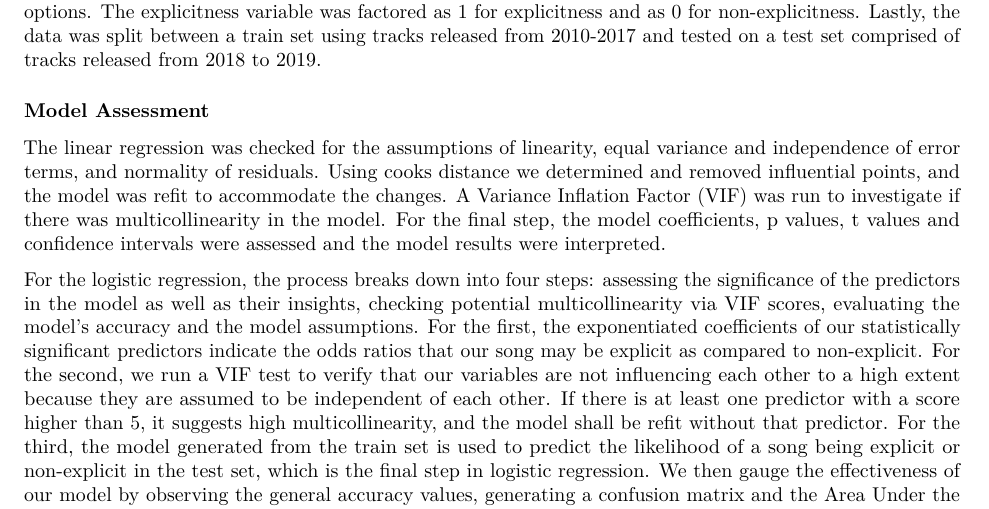
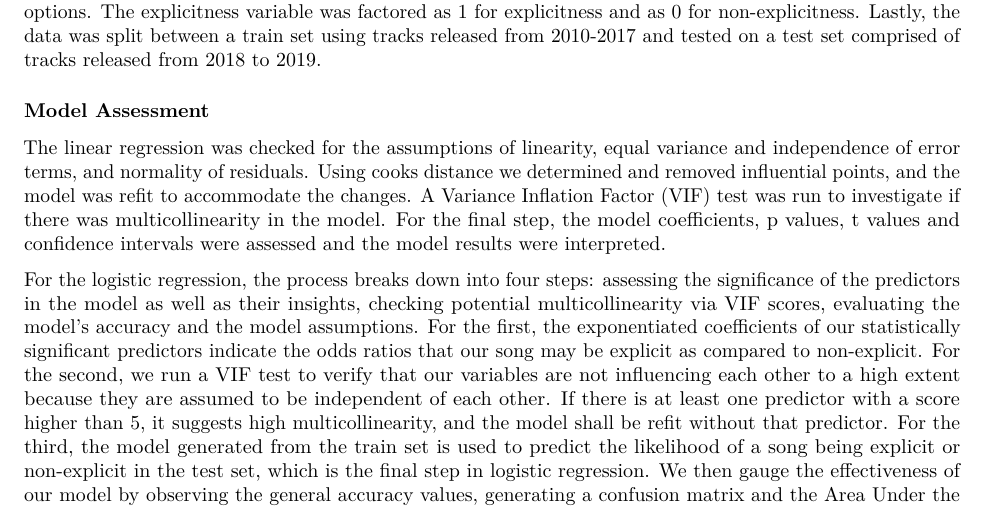
Before and after one commit to EricR401S/Modeling-Trends-for-Spotify-Songs, an R Markdown document (Final project report draft.Rmd): part of page 4 of 9, cut so that both start at the same text. Rendered offline with R 4.5, knitr and Pandoc, then LaTeX, with nearby package versions; some code elsewhere in the file could not run offline.

Commit message:
Added the word test.

```diff
--- a/Final project report draft.Rmd
+++ b/Final project report draft.Rmd
@@ -147,7 +147,7 @@ For the relationship between explicitness and danceability, energy, speechiness,
 
 ###  Model Assessment
 
-The linear regression was checked for the assumptions of linearity, equal variance and independence of error terms, and normality of residuals. Using cooks distance we determined and removed influential points, and the model was refit to accommodate the changes. A Variance Inflation Factor (VIF) was run to investigate if there was multicollinearity in the model. For the final step, the model coefficients, p values, t values and confidence intervals were assessed and the model results were interpreted.
+The linear regression was checked for the assumptions of linearity, equal variance and independence of error terms, and normality of residuals. Using cooks distance we determined and removed influential points, and the model was refit to accommodate the changes. A Variance Inflation Factor (VIF) test was run to investigate if there was multicollinearity in the model. For the final step, the model coefficients, p values, t values and confidence intervals were assessed and the model results were interpreted.
 
 For the logistic regression, the process breaks down into four steps: assessing the significance of the predictors in the model as well as their insights, checking potential multicollinearity via VIF scores, evaluating the model's accuracy and the model assumptions. For the first, the exponentiated coefficients of our statistically significant predictors indicate the odds ratios that our song may be explicit as compared to non-explicit. For the second, we run a VIF test to verify that our variables are not influencing each other to a high extent because they are assumed to be independent of each other. If there is at least one predictor with a score higher than 5, it suggests high multicollinearity, and the model shall be refit without that predictor. For the third, the model generated from the train set is used to predict the likelihood of a song being explicit or non-explicit in the test set, which is the final step in logistic regression. We then gauge the effectiveness of our model by observing the general accuracy values, generating a confusion matrix and the Area Under the Curve (AUC) value, another measure of how well the model is predicting the negatives and positives in a study. For the fourth and final step, we shall also examine the binned residuals plot, to verify that the data falls within the band of a 95% confidence interval. If the majority of the points are not contained within those bands, an appropriate transformation will be made. Lastly, we shall assess independence and conduct deviance test between the null and final model to assess the quality of the overall fit.
 
```
